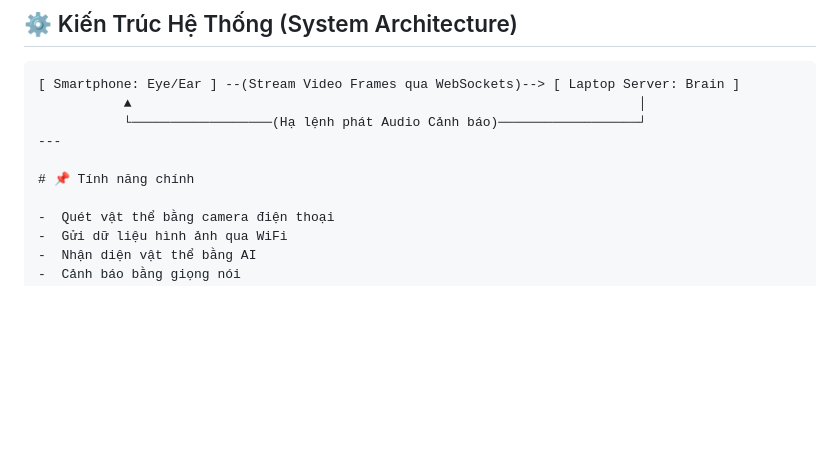
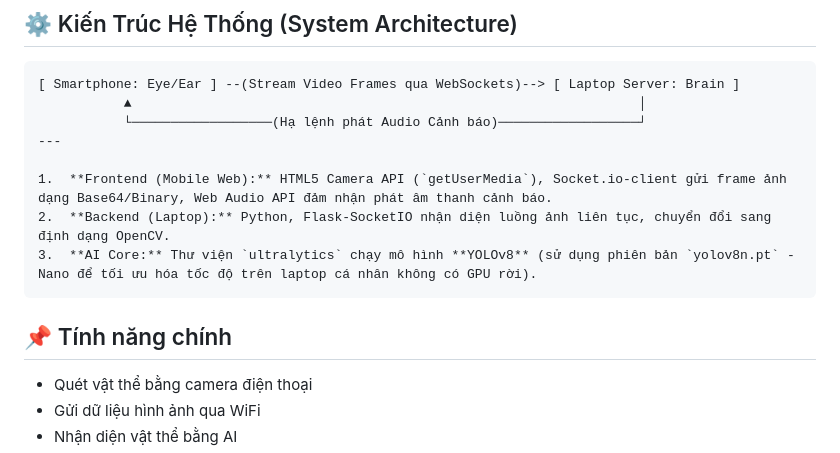
Before and after one commit to vinhngooo/ICPC-2026, a Markdown page: README.md, the part around the change. Drawn GitHub-style; blank space fills up the shorter version.

````diff
--- a/README.md
+++ b/README.md
@@ -28,7 +28,11 @@ Việc di chuyển và định hướng trong không gian kín như lớp học
            └──────────────────(Hạ lệnh phát Audio Cảnh báo)──────────────────┘
 ---
 
-# 📌 Tính năng chính
+1.  **Frontend (Mobile Web):** HTML5 Camera API (`getUserMedia`), Socket.io-client gửi frame ảnh dạng Base64/Binary, Web Audio API đảm nhận phát âm thanh cảnh báo.
+2.  **Backend (Laptop):** Python, Flask-SocketIO nhận diện luồng ảnh liên tục, chuyển đổi sang định dạng OpenCV.
+3.  **AI Core:** Thư viện `ultralytics` chạy mô hình **YOLOv8** (sử dụng phiên bản `yolov8n.pt` - Nano để tối ưu hóa tốc độ trên laptop cá nhân không có GPU rời).
+```
+## 📌 Tính năng chính
 
 -  Quét vật thể bằng camera điện thoại
 -  Gửi dữ liệu hình ảnh qua WiFi
````
